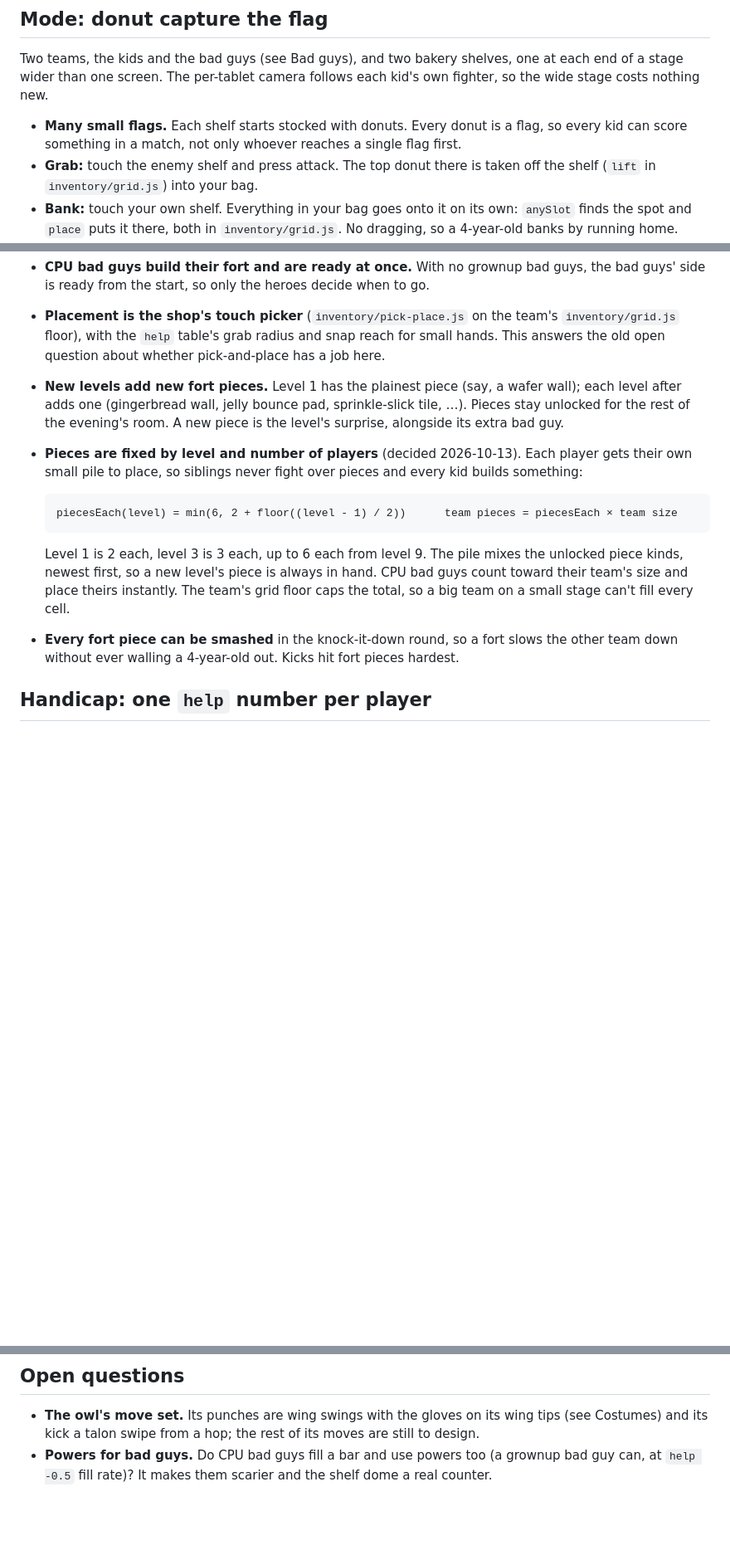
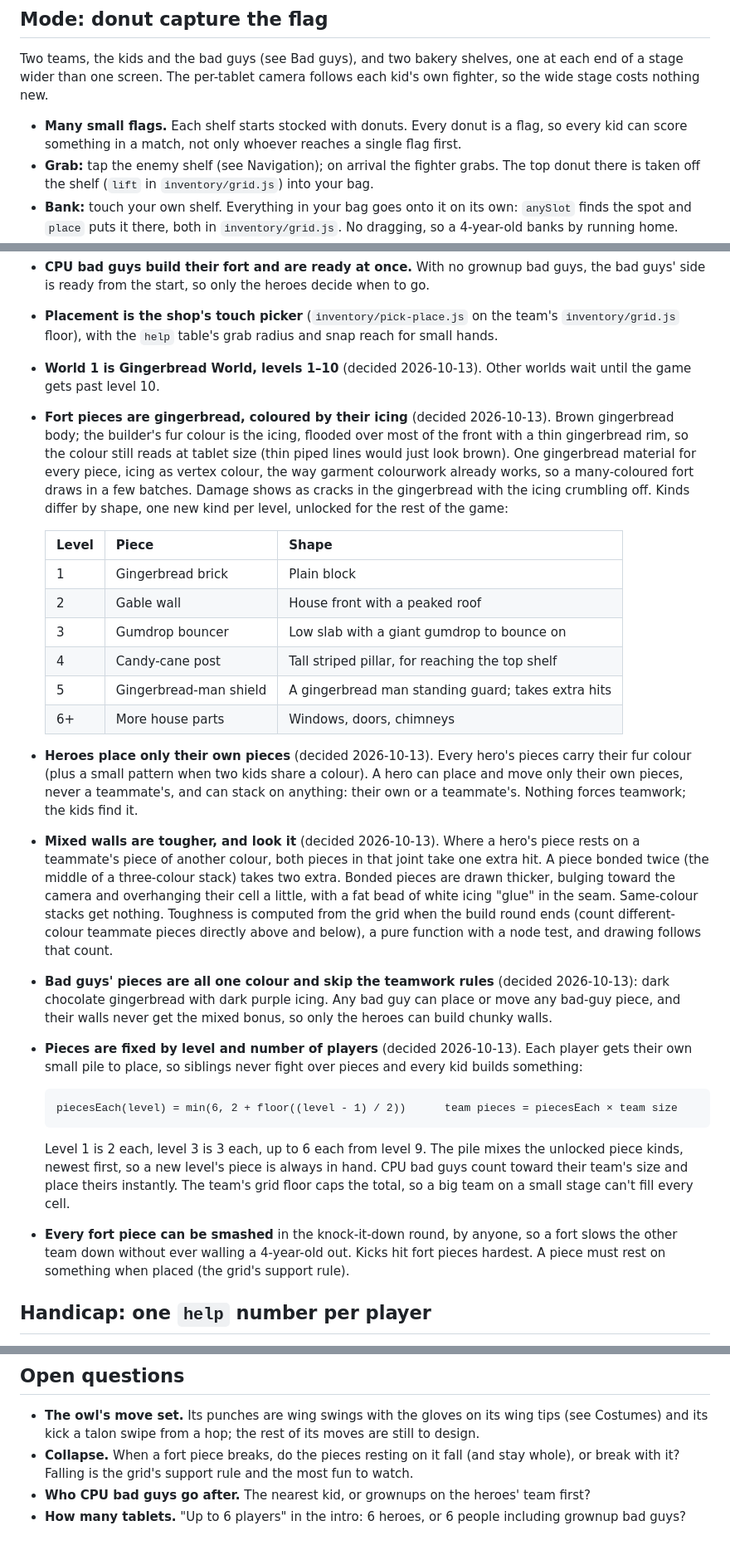
Before and after one commit to abolger-personal/local-yarn-store-game, a Markdown page: spinoff/REUSE-SPEC.md, 3 parts joined by grey strips. Shown at 83% size. GitHub-like rendering; blank space fills up the shorter version.

Commit message:
Spinoff spec: gingerbread fort rules, CPU bad-guy behaviour with wall breaking, leftover fixes
Co-Authored-By: Claude Opus 5.5 <noreply@anthropic.com>

```diff
--- a/spinoff/REUSE-SPEC.md
+++ b/spinoff/REUSE-SPEC.md
@@ -252,7 +252,7 @@ wide stage costs nothing new.
 
 - **Many small flags.** Each shelf starts stocked with donuts. Every donut is a flag, so every
   kid can score something in a match, not only whoever reaches a single flag first.
-- **Grab:** touch the enemy shelf and press attack. The top donut there is taken off the shelf
+- **Grab:** tap the enemy shelf (see Navigation); on arrival the fighter grabs. The top donut there is taken off the shelf
   (`lift` in `inventory/grid.js`) into your bag.
 - **Bank:** touch your own shelf. Everything in your bag goes onto it on its own: `anySlot` finds
   the spot and `place` puts it there, both in `inventory/grid.js`. No dragging, so a 4-year-old
@@ -287,11 +287,39 @@ and smashers each get a round that is theirs.
   guys' side is ready from the start, so only the heroes decide when to go.
 - **Placement is the shop's touch picker** (`inventory/pick-place.js` on the team's
   `inventory/grid.js` floor), with the `help` table's grab radius and snap reach for small hands.
-  This answers the old open question about whether pick-and-place has a job here.
-- **New levels add new fort pieces.** Level 1 has the plainest piece (say, a wafer wall); each
-  level after adds one (gingerbread wall, jelly bounce pad, sprinkle-slick tile, …). Pieces stay
-  unlocked for the rest of the evening's room. A new piece is the level's surprise, alongside its
-  extra bad guy.
+- **World 1 is Gingerbread World, levels 1–10** (decided 2026-10-13). Other worlds wait until
+  the game gets past level 10.
+- **Fort pieces are gingerbread, coloured by their icing** (decided 2026-10-13). Brown
+  gingerbread body; the builder's fur colour is the icing, flooded over most of the front with a
+  thin gingerbread rim, so the colour still reads at tablet size (thin piped lines would just look
+  brown). One gingerbread material for every piece, icing as vertex colour, the way garment
+  colourwork already works, so a many-coloured fort draws in a few batches. Damage shows as
+  cracks in the gingerbread with the icing crumbling off. Kinds differ by shape, one new kind per
+  level, unlocked for the rest of the game:
+
+  | Level | Piece | Shape |
+  | --- | --- | --- |
+  | 1 | Gingerbread brick | Plain block |
+  | 2 | Gable wall | House front with a peaked roof |
+  | 3 | Gumdrop bouncer | Low slab with a giant gumdrop to bounce on |
+  | 4 | Candy-cane post | Tall striped pillar, for reaching the top shelf |
+  | 5 | Gingerbread-man shield | A gingerbread man standing guard; takes extra hits |
+  | 6+ | More house parts | Windows, doors, chimneys |
+
+- **Heroes place only their own pieces** (decided 2026-10-13). Every hero's pieces carry their
+  fur colour (plus a small pattern when two kids share a colour). A hero can place and move only
+  their own pieces, never a teammate's, and can stack on anything: their own or a teammate's.
+  Nothing forces teamwork; the kids find it.
+- **Mixed walls are tougher, and look it** (decided 2026-10-13). Where a hero's piece rests on a
+  teammate's piece of another colour, both pieces in that joint take one extra hit. A piece
+  bonded twice (the middle of a three-colour stack) takes two extra. Bonded pieces are drawn
+  thicker, bulging toward the camera and overhanging their cell a little, with a fat bead of
+  white icing "glue" in the seam. Same-colour stacks get nothing. Toughness is computed from the
+  grid when the build round ends (count different-colour teammate pieces directly above and
+  below), a pure function with a node test, and drawing follows that count.
+- **Bad guys' pieces are all one colour and skip the teamwork rules** (decided 2026-10-13): dark
+  chocolate gingerbread with dark purple icing. Any bad guy can place or move any bad-guy piece,
+  and their walls never get the mixed bonus, so only the heroes can build chunky walls.
 - **Pieces are fixed by level and number of players** (decided 2026-10-13). Each player gets their
   own small pile to place, so siblings never fight over pieces and every kid builds something:
 
@@ -303,8 +331,9 @@ and smashers each get a round that is theirs.
   piece kinds, newest first, so a new level's piece is always in hand. CPU bad guys count
   toward their team's size and place theirs instantly. The team's grid floor caps the total, so
   a big team on a small stage can't fill every cell.
-- **Every fort piece can be smashed** in the knock-it-down round, so a fort slows the other team
-  down without ever walling a 4-year-old out. Kicks hit fort pieces hardest.
+- **Every fort piece can be smashed** in the knock-it-down round, by anyone, so a fort slows the
+  other team down without ever walling a 4-year-old out. Kicks hit fort pieces hardest. A piece
+  must rest on something when placed (the grid's support rule).
 
 ## Handicap: one `help` number per player
 
@@ -754,5 +805,8 @@ bad guy grabs a donut and banks it.
 
 - **The owl's move set.** Its punches are wing swings with the gloves on its wing tips (see
   Costumes) and its kick a talon swipe from a hop; the rest of its moves are still to design.
-- **Powers for bad guys.** Do CPU bad guys fill a bar and use powers too (a grownup bad guy can,
-  at `help -0.5` fill rate)? It makes them scarier and the shelf dome a real counter.
+- **Collapse.** When a fort piece breaks, do the pieces resting on it fall (and stay whole), or
+  break with it? Falling is the grid's support rule and the most fun to watch.
+- **Who CPU bad guys go after.** The nearest kid, or grownups on the heroes' team first?
+- **How many tablets.** "Up to 6 players" in the intro: 6 heroes, or 6 people including grownup
+  bad guys?
```
Also changed, not shown: other parts of spinoff/REUSE-SPEC.md (+31 -9 lines).
